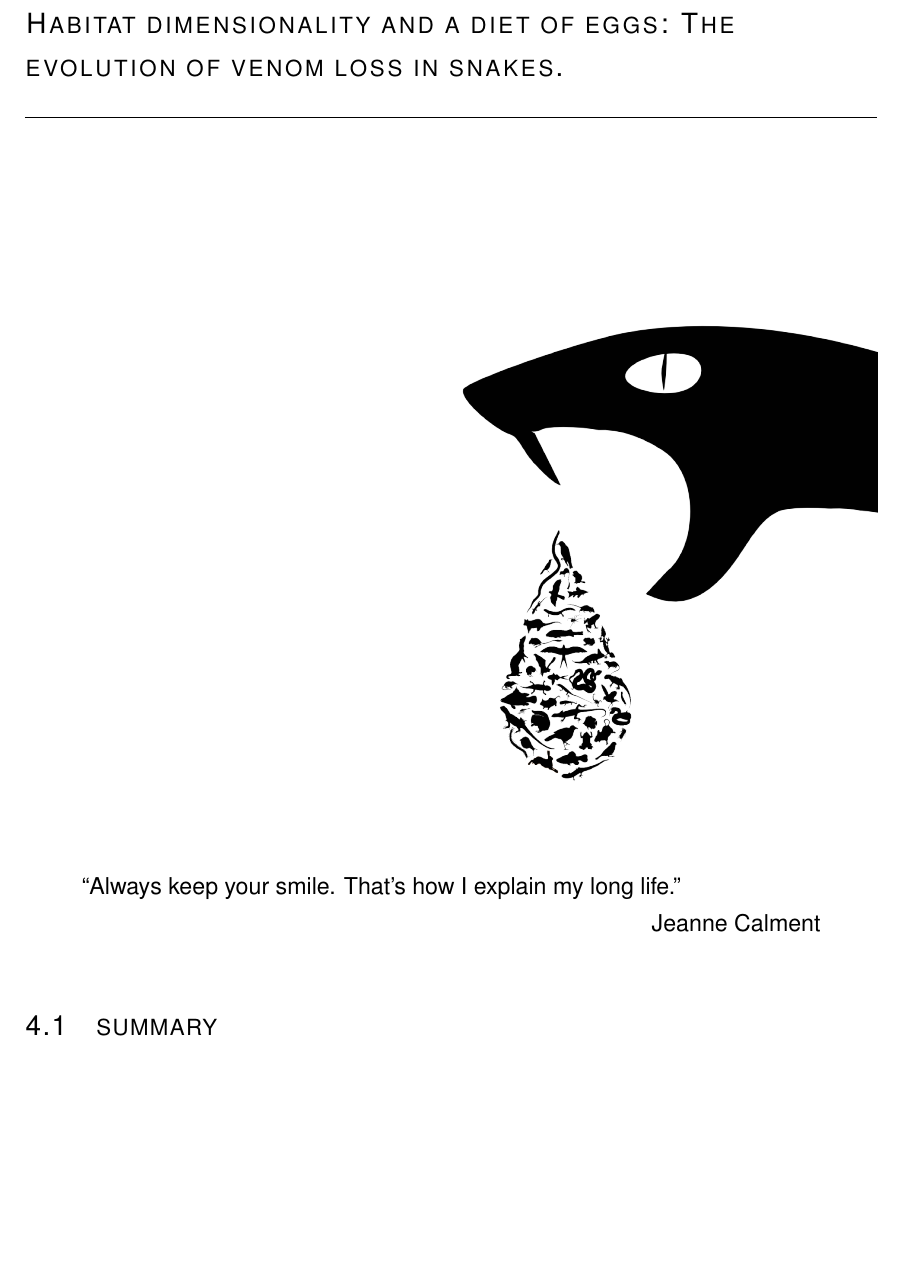
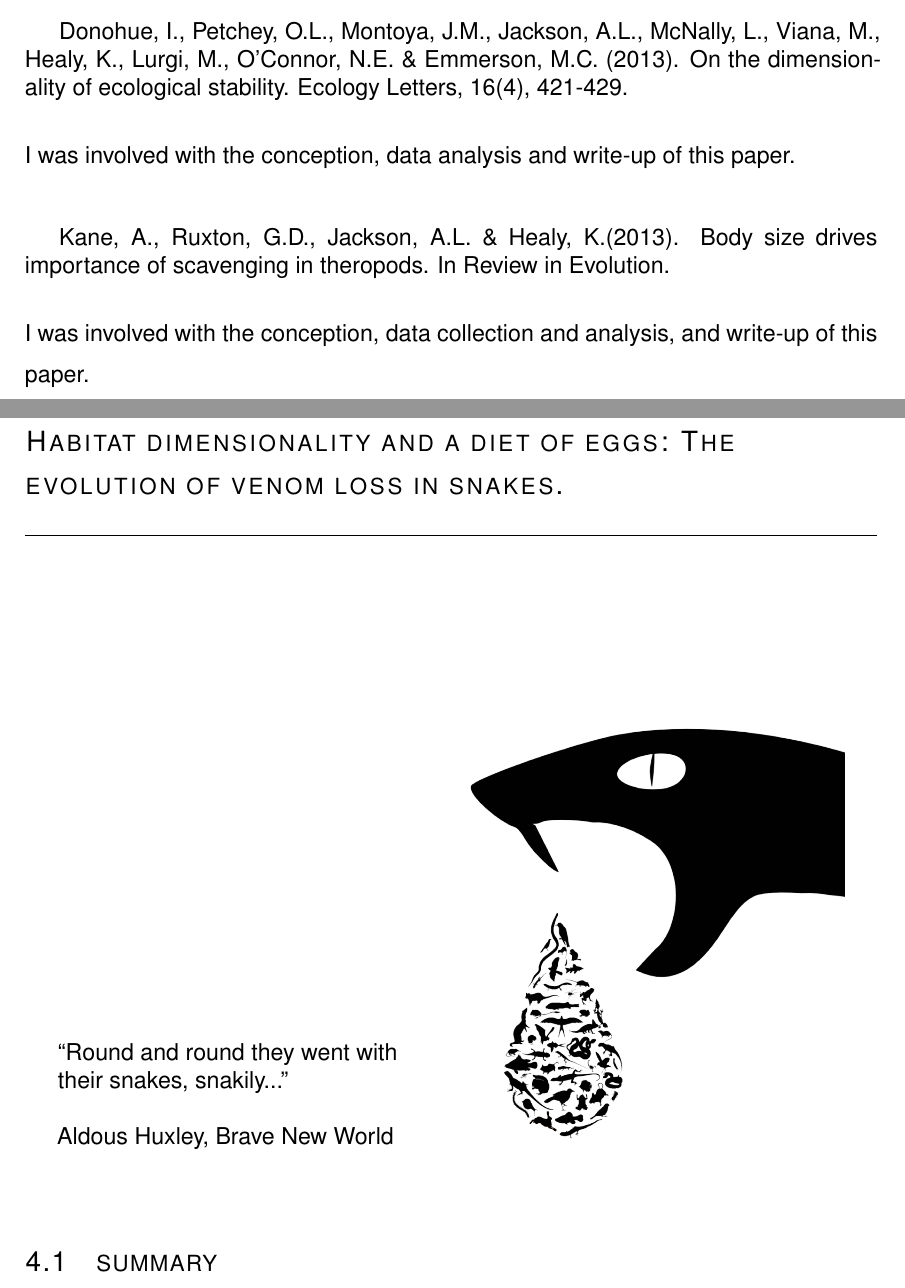
Before and after one commit to healyke/My-thesis, a LaTeX thesis (thesis.tex, which reads ch1-introduction.tex, ch4-snake.tex): part of page 54 of 109 before the commit and two parts of pages 14 and 54 of 109 after it, the two joined at a grey line, cut at the place of the change, the shorter picture padded with empty space. Compiled offline with pdfLaTeX.

Commit message:
fixed snake pic

```diff
--- a/ch1-introduction.tex
+++ b/ch1-introduction.tex
@@ -48,6 +53,19 @@ directions.
 \section{\uppercase{A}dditional work}
 In addition to the chapters enclosed in this thesis, I have also been involved in the following research during my studies:\\
 
+\begin{singlespace}
+Donohue, I., Petchey, O.L., Montoya, J.M., Jackson, A.L., McNally, L., Viana, M., Healy, K., Lurgi, M., O’Connor, N.E. \& Emmerson, M.C. (2013). On the dimensionality of ecological stability. Ecology Letters, 16(4), 421-429. \\
+\end{singlespace}
+
+\noindent
+I was involved with the conception, data analysis and write-up of this paper. \\
+
+\begin{singlespace}
+Kane, A., Ruxton, G.D., Jackson, A.L. \& Healy, K.(2013). Body size drives importance of scavenging in theropods. In Review in Evolution. \\
+\end{singlespace}
+
+\noindent
+I was involved with the conception, data collection and analysis, and write-up of this paper. \\
 
 
 
--- a/ch4-snake.tex
+++ b/ch4-snake.tex
@@ -3,17 +3,31 @@
 
 
 
-\begin{figure}[h]
-
-  \includegraphics[width=.5 \textwidth, right]{ch4-snakes/venom.png}
-\end{figure}
+%\begin{wrapfigure}{r}{0.5\linewidth}
+% \includegraphics[width=.5 \textwidth,right]{ch4-snakes/venom.png}
+%\label{fig:fig1}
+%\end{wrapfigure}
 
 
-\begin{quoteshrink}
-  ``Always keep your smile. That's how I explain my long life.''
 
-\hfill{Jeanne Calment}
-\end{quoteshrink}
+\begin{SCfigure}[][!h]
+\centering
+  \caption{``Round and round they went with their snakes, snakily...''\\
+  ~\\
+\raggedright{Aldous Huxley, Brave New World}}
+  \includegraphics[width=0.45\textwidth]%
+    {ch4-snakes/venom.png}% picture filename
+\end{SCfigure}
+
+
+
+
+%\begin{figure}[!h]
+%caption{``Round and round they went with their snakes, snakily...''}
+%  \includegraphics[width=.4 \textwidth, right]{ch4-snakes/venom.png}
+%\end{figure}
+
+
 
 \begin{abstract}
 
--- a/thesis.tex
+++ b/thesis.tex
@@ -14,6 +14,7 @@
 \usepackage{float}
 \usepackage{setspace} % new addition
 \usepackage[export]{adjustbox}
+\usepackage{wrapfig}
 
 \usepackage{geometry} % new addition
  \geometry{
@@ -24,6 +25,14 @@
  top=20mm,
  bottom=20mm,
  }
+
+
+ \usepackage{caption}
+\DeclareCaptionLabelFormat{onlyname}{#1}
+\captionsetup{labelformat=onlyname,labelsep=period}
+\usepackage{sidecap}
+
+\captionsetup[figure]{name={}}
 
 
 \renewcommand*{\familydefault}{\sfdefault} %% I changed the font
```
Also changed, not shown: ch2-time.tex (+1 -1 lines), ch3-longevity.tex (+1 -1 lines), thesis.bbl, ch1-introduction.tex (15 more changed lines), thesis.tex (1 more changed lines), 11 other files.
